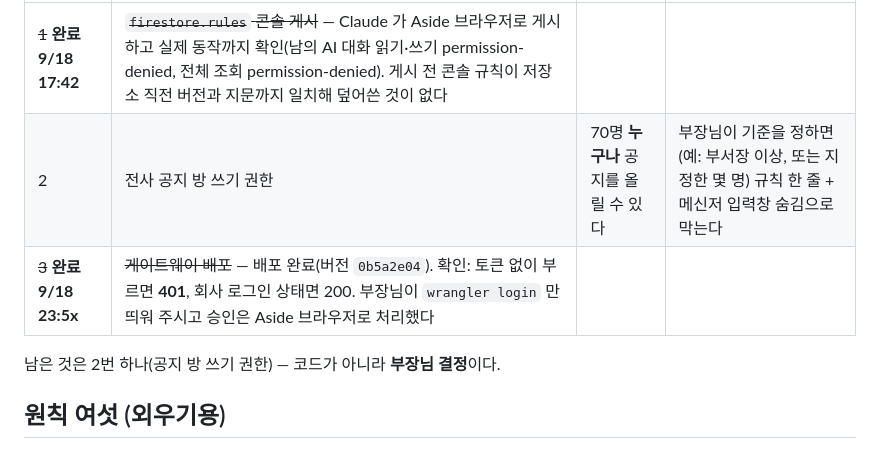
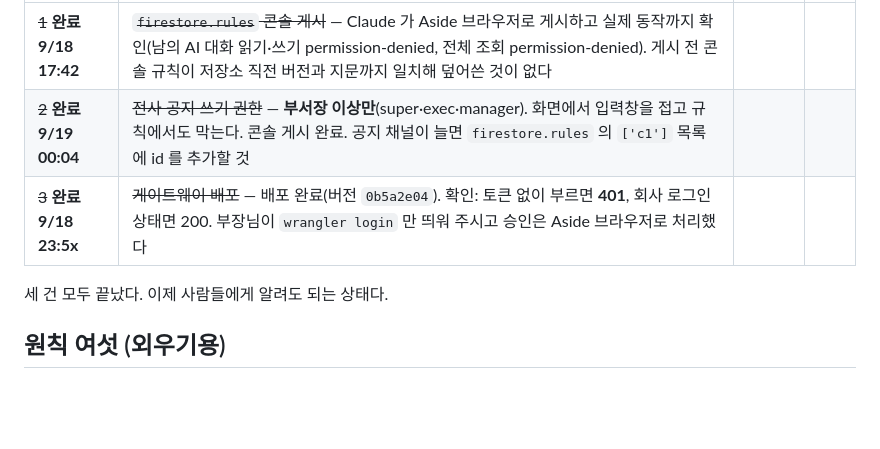
Before and after one commit to sejong-21c/sejong-platform-v2, a Markdown page: SJ메신저/README.md, the part around the change. Rendered like a GitHub page; blank space fills up the shorter version.

Commit message:
docs(메신저): 개통 전 체크리스트 3건 전부 완료 — 규칙 게시·게이트웨이 배포·공지 권한
Co-Authored-By: Claude Opus 5 <noreply@anthropic.com>

```diff
--- a/SJ메신저/README.md
+++ b/SJ메신저/README.md
@@ -60,10 +60,10 @@
 | # | 할 일 | 지금 상태(위험) | 어떻게 |
 |---|---|---|---|
 | ~~1~~ **완료 9/18 17:42** | ~~`firestore.rules` 콘솔 게시~~ — Claude 가 Aside 브라우저로 게시하고 실제 동작까지 확인(남의 AI 대화 읽기·쓰기 permission-denied, 전체 조회 permission-denied). 게시 전 콘솔 규칙이 저장소 직전 버전과 지문까지 일치해 덮어쓴 것이 없다 |
-| 2 | 전사 공지 방 쓰기 권한 | 70명 **누구나** 공지를 올릴 수 있다 | 부장님이 기준을 정하면(예: 부서장 이상, 또는 지정한 몇 명) 규칙 한 줄 + 메신저 입력창 숨김으로 막는다 |
+| ~~2~~ **완료 9/19 00:04** | ~~전사 공지 쓰기 권한~~ — **부서장 이상만**(super·exec·manager). 화면에서 입력창을 접고 규칙에서도 막는다. 콘솔 게시 완료. 공지 채널이 늘면 `firestore.rules` 의 `['c1']` 목록에 id 를 추가할 것 |
 | ~~3~~ **완료 9/18 23:5x** | ~~게이트웨이 배포~~ — 배포 완료(버전 `0b5a2e04`). 확인: 토큰 없이 부르면 **401**, 회사 로그인 상태면 200. 부장님이 `wrangler login` 만 띄워 주시고 승인은 Aside 브라우저로 처리했다 |
 
-남은 것은 2번 하나(공지 방 쓰기 권한) — 코드가 아니라 **부장님 결정**이다.
+세 건 모두 끝났다. 이제 사람들에게 알려도 되는 상태다.
 
 ## 원칙 여섯 (외우기용)
 
```
